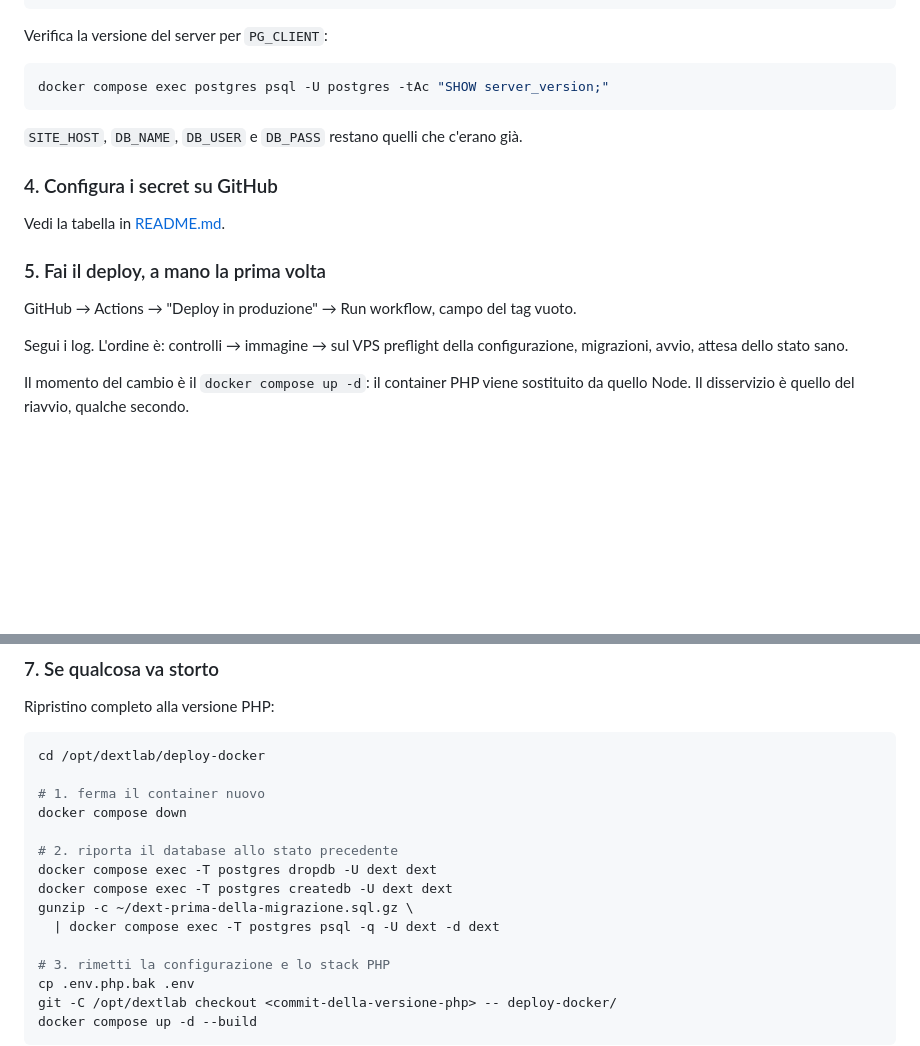
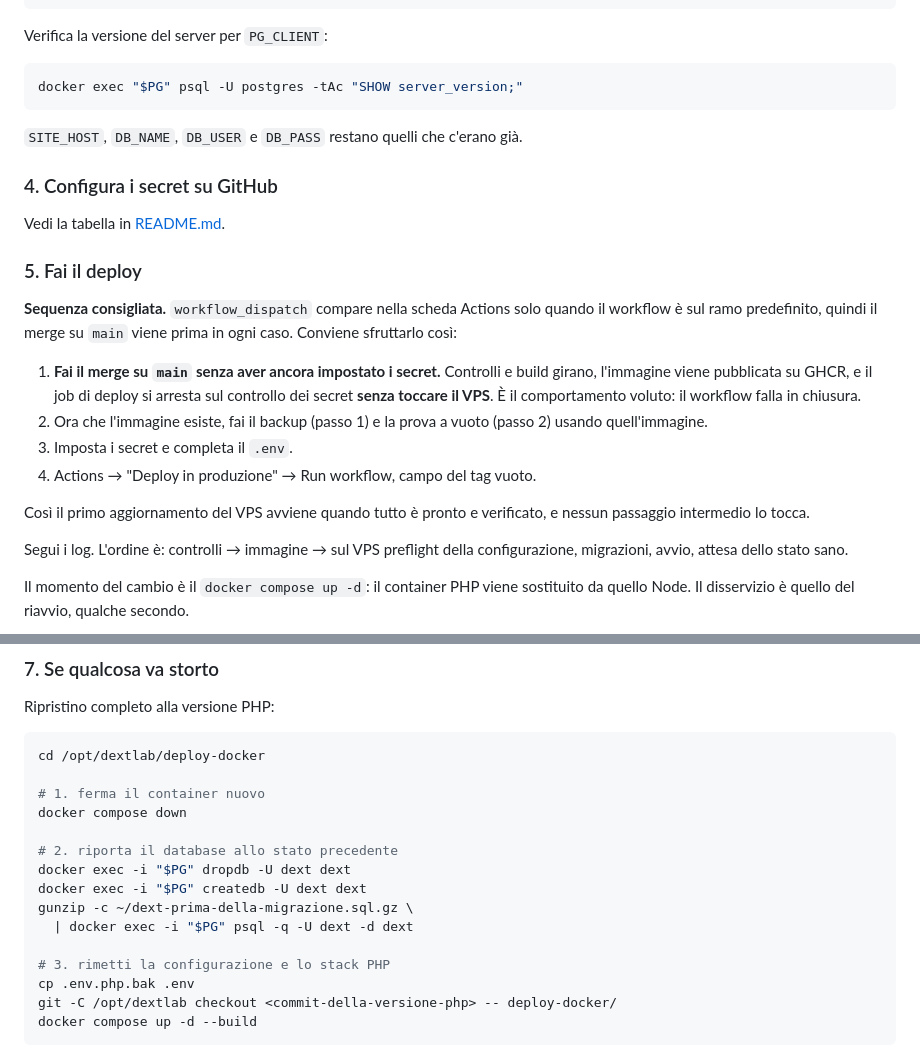
Before and after one commit to dextsamu/dextlab_sito, a Markdown page: deploy-docker/MIGRAZIONE-DA-PHP.md, 2 parts joined by grey strips. Rendered like a GitHub page; blank space fills up the shorter version.

````diff
--- a/deploy-docker/MIGRAZIONE-DA-PHP.md
+++ b/deploy-docker/MIGRAZIONE-DA-PHP.md
@@ -135,7 +186,7 @@ node -e "console.log(require('crypto').randomBytes(32).toString('hex'))"
 Verifica la versione del server per `PG_CLIENT`:
 
 ```bash
-docker compose exec postgres psql -U postgres -tAc "SHOW server_version;"
+docker exec "$PG" psql -U postgres -tAc "SHOW server_version;"
 ```
 
 `SITE_HOST`, `DB_NAME`, `DB_USER` e `DB_PASS` restano quelli che c'erano già.
@@ -144,9 +195,23 @@ docker compose exec postgres psql -U postgres -tAc "SHOW server_version;"
 
 Vedi la tabella in [README.md](README.md#3-secret-e-variabili-su-github).
 
-### 5. Fai il deploy, a mano la prima volta
+### 5. Fai il deploy
 
-GitHub → Actions → "Deploy in produzione" → Run workflow, campo del tag vuoto.
+**Sequenza consigliata.** `workflow_dispatch` compare nella scheda Actions solo
+quando il workflow è sul ramo predefinito, quindi il merge su `main` viene prima
+in ogni caso. Conviene sfruttarlo così:
+
+1. **Fai il merge su `main` senza aver ancora impostato i secret.** Controlli e
+   build girano, l'immagine viene pubblicata su GHCR, e il job di deploy si
+   arresta sul controllo dei secret **senza toccare il VPS**. È il
+   comportamento voluto: il workflow falla in chiusura.
+2. Ora che l'immagine esiste, fai il backup (passo 1) e la prova a vuoto
+   (passo 2) usando quell'immagine.
+3. Imposta i secret e completa il `.env`.
+4. Actions → "Deploy in produzione" → Run workflow, campo del tag vuoto.
+
+Così il primo aggiornamento del VPS avviene quando tutto è pronto e verificato,
+e nessun passaggio intermedio lo tocca.
 
 Segui i log. L'ordine è: controlli → immagine → sul VPS preflight della
 configurazione, migrazioni, avvio, attesa dello stato sano.
@@ -208,10 +273,10 @@ cd /opt/dextlab/deploy-docker
 docker compose down
 
 # 2. riporta il database allo stato precedente
-docker compose exec -T postgres dropdb -U dext dext
-docker compose exec -T postgres createdb -U dext dext
+docker exec -i "$PG" dropdb -U dext dext
+docker exec -i "$PG" createdb -U dext dext
 gunzip -c ~/dext-prima-della-migrazione.sql.gz \
-  | docker compose exec -T postgres psql -q -U dext -d dext
+  | docker exec -i "$PG" psql -q -U dext -d dext
 
 # 3. rimetti la configurazione e lo stack PHP
 cp .env.php.bak .env
````
Also changed, not shown: other parts of deploy-docker/MIGRAZIONE-DA-PHP.md (+66 -15 lines), deploy-docker/README.md (+8 -3 lines).
